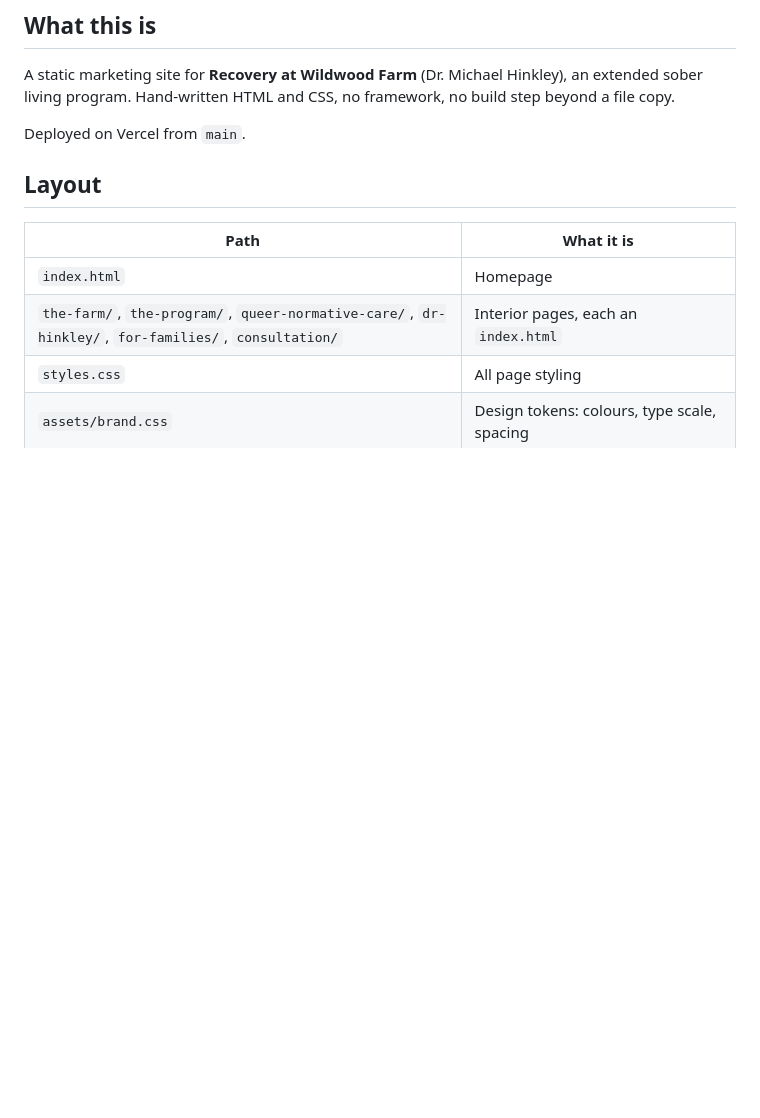
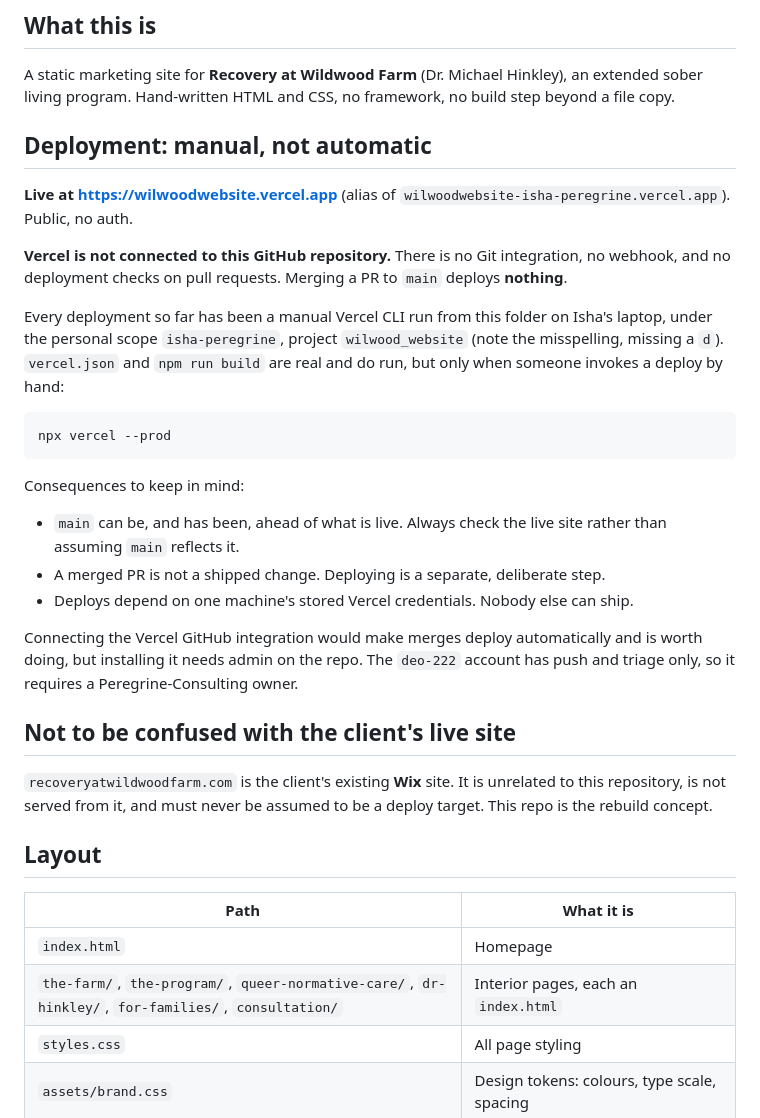
Before and after one commit to Peregrine-Consulting/wildwood-farm-site, a Markdown page: CLAUDE.md, the part around the change. GitHub-like rendering; blank space fills up the shorter version.

Commit message:
Correct the deployment section: Vercel is not wired to GitHub
The original text said the site deploys from main, inferred from
vercel.json. Verified otherwise: the repo has zero GitHub deployments
and no PR checks, and the .vercel link plus 17 CLI deployments show
every release has been a manual push from one laptop.

Records the live URL, that merging a PR ships nothing, and that the
client's recoveryatwildwoodfarm.com is a separate Wix site.

Co-Authored-By: Claude Opus 5 <noreply@anthropic.com>

````diff
--- a/CLAUDE.md
+++ b/CLAUDE.md
@@ -26,7 +26,40 @@ A static marketing site for **Recovery at Wildwood Farm** (Dr. Michael Hinkley),
 an extended sober living program. Hand-written HTML and CSS, no framework, no
 build step beyond a file copy.
 
-Deployed on Vercel from `main`.
+## Deployment: manual, not automatic
+
+**Live at https://wilwoodwebsite.vercel.app** (alias of
+`wilwoodwebsite-isha-peregrine.vercel.app`). Public, no auth.
+
+**Vercel is not connected to this GitHub repository.** There is no Git integration,
+no webhook, and no deployment checks on pull requests. Merging a PR to `main`
+deploys **nothing**.
+
+Every deployment so far has been a manual Vercel CLI run from this folder on Isha's
+laptop, under the personal scope `isha-peregrine`, project `wilwood_website` (note
+the misspelling, missing a `d`). `vercel.json` and `npm run build` are real and do
+run, but only when someone invokes a deploy by hand:
+
+```bash
+npx vercel --prod
+```
+
+Consequences to keep in mind:
+
+- `main` can be, and has been, ahead of what is live. Always check the live site
+  rather than assuming `main` reflects it.
+- A merged PR is not a shipped change. Deploying is a separate, deliberate step.
+- Deploys depend on one machine's stored Vercel credentials. Nobody else can ship.
+
+Connecting the Vercel GitHub integration would make merges deploy automatically and
+is worth doing, but installing it needs admin on the repo. The `deo-222` account has
+push and triage only, so it requires a Peregrine-Consulting owner.
+
+## Not to be confused with the client's live site
+
+`recoveryatwildwoodfarm.com` is the client's existing **Wix** site. It is unrelated
+to this repository, is not served from it, and must never be assumed to be a deploy
+target. This repo is the rebuild concept.
 
 ## Layout
 
````
